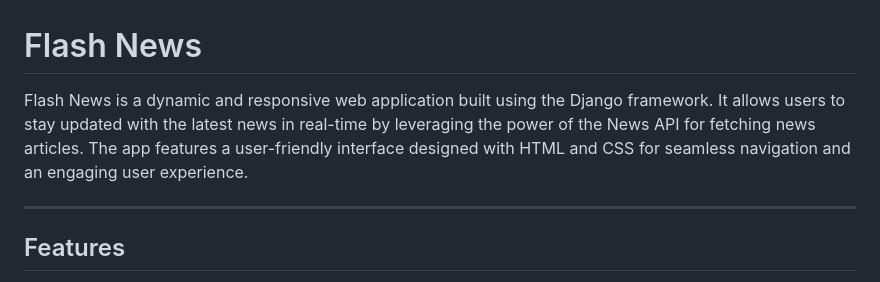
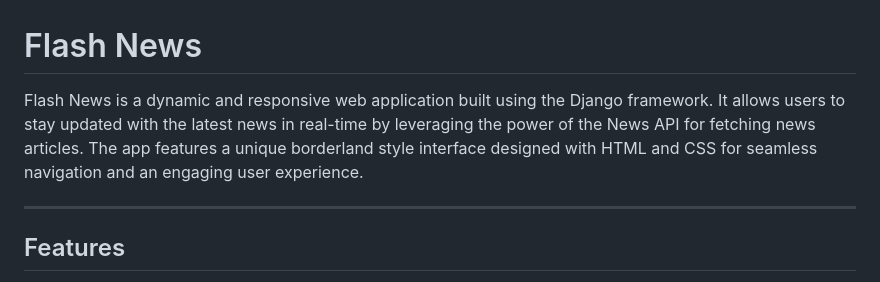
Before and after one commit to Shakir555/flash_news, a Markdown page: README.md, the part around the change. Drawn GitHub-style.

```diff
--- a/README.md
+++ b/README.md
@@ -1,6 +1,6 @@
 # Flash News
 
-Flash News is a dynamic and responsive web application built using the Django framework. It allows users to stay updated with the latest news in real-time by leveraging the power of the News API for fetching news articles. The app features a user-friendly interface designed with HTML and CSS for seamless navigation and an engaging user experience.
+Flash News is a dynamic and responsive web application built using the Django framework. It allows users to stay updated with the latest news in real-time by leveraging the power of the News API for fetching news articles. The app features a unique borderland style interface designed with HTML and CSS for seamless navigation and an engaging user experience.
 
 ---
 
```
